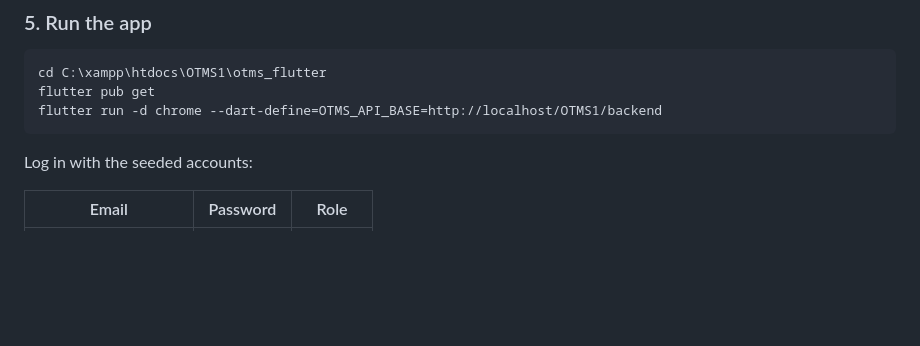
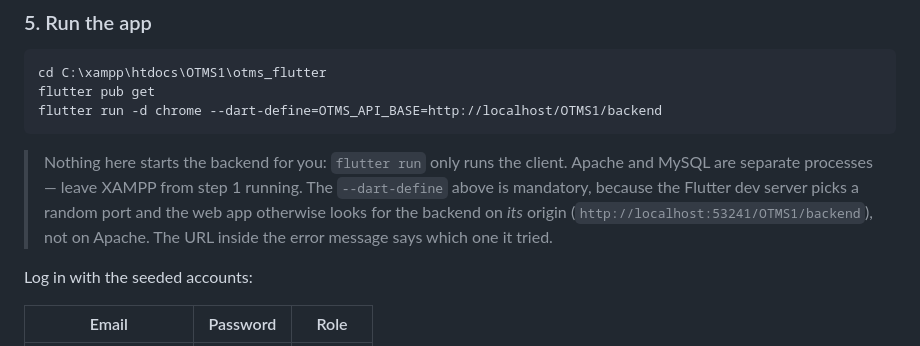
Before and after one commit to seyedmohammadsinahosseini/lms, a Markdown page: README.md, the part around the change. GitHub-like rendering; blank space fills up the shorter version.

````diff
--- a/README.md
+++ b/README.md
@@ -124,6 +124,13 @@ cd C:\xampp\htdocs\OTMS1\otms_flutter
 flutter pub get
 flutter run -d chrome --dart-define=OTMS_API_BASE=http://localhost/OTMS1/backend
 ```
+
+> Nothing here starts the backend for you: `flutter run` only runs the client.
+> Apache and MySQL are separate processes — leave XAMPP from step 1 running.
+> The `--dart-define` above is mandatory, because the Flutter dev server picks a
+> random port and the web app otherwise looks for the backend on *its* origin
+> (`http://localhost:53241/OTMS1/backend`), not on Apache. The URL inside the
+> error message says which one it tried.
 
 Log in with the seeded accounts:
 
````
Also changed, not shown: docs/راهنمای-اجرا.md (+31 -0 lines).
